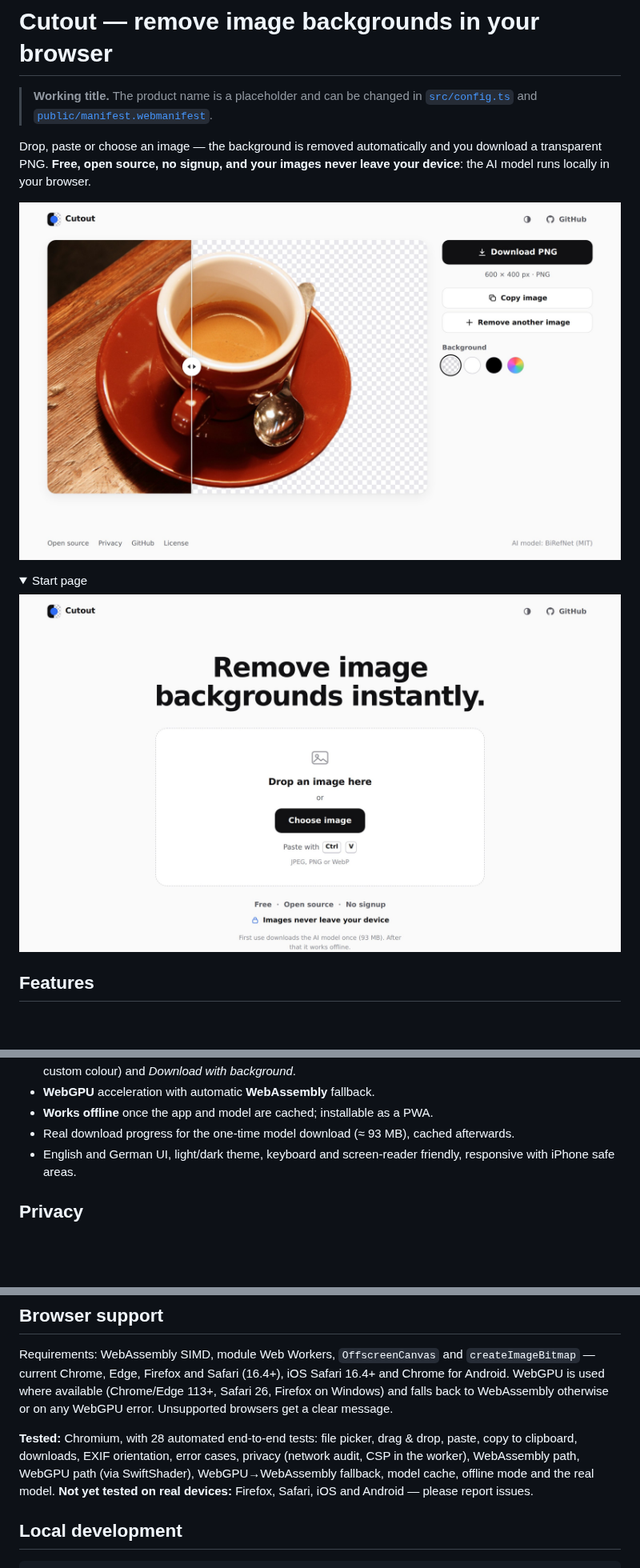
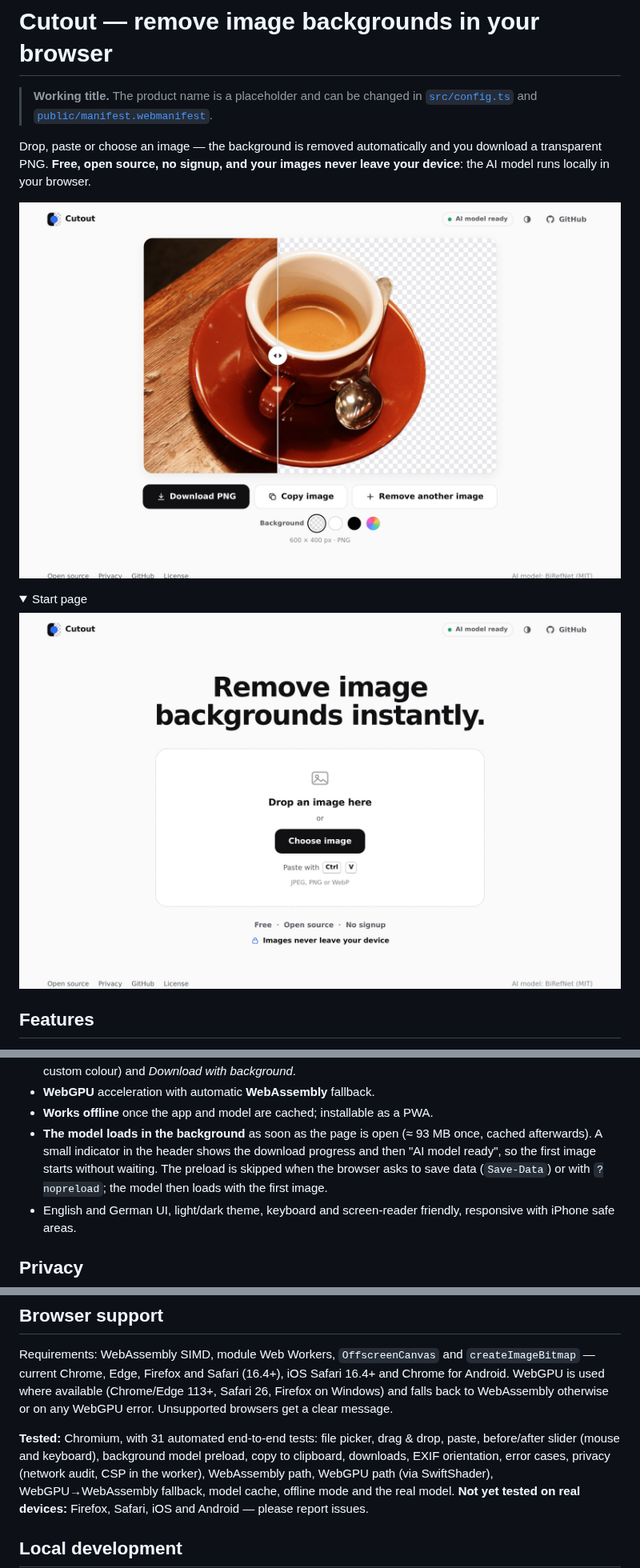
Before and after one commit to timowse/Cutout, a Markdown page: README.md, 3 parts joined by grey strips. Shown at 80% size. GitHub-like rendering; pictures changed too: docs/screenshot-result.jpg, docs/screenshot-start.jpg; folded sections open; blank space fills up the shorter version.

Commit message:
Fix slider dragging, center the result layout, preload the model

```diff
--- a/README.md
+++ b/README.md
@@ -32,8 +32,12 @@ never leave your device**: the AI model runs locally in your browser.
   background*.
 - **WebGPU** acceleration with automatic **WebAssembly** fallback.
 - **Works offline** once the app and model are cached; installable as a PWA.
-- Real download progress for the one-time model download (≈ 93 MB), cached
-  afterwards.
+- **The model loads in the background** as soon as the page is open (≈ 93 MB
+  once, cached afterwards). A small indicator in the header shows the download
+  progress and then "AI model ready", so the first image starts without
+  waiting. The preload is skipped when the browser asks to save data
+  (`Save-Data`) or with `?nopreload`; the model then loads with the first
+  image.
 - English and German UI, light/dark theme, keyboard and screen-reader friendly,
   responsive with iPhone safe areas.
 
@@ -108,9 +112,10 @@ Safari 16.4+ and Chrome for Android. WebGPU is used where available (Chrome/Edge
 113+, Safari 26, Firefox on Windows) and falls back to WebAssembly otherwise or
 on any WebGPU error. Unsupported browsers get a clear message.
 
-**Tested:** Chromium, with 28 automated end-to-end tests: file picker, drag &
-drop, paste, copy to clipboard, downloads, EXIF orientation, error cases,
-privacy (network audit, CSP in the worker), WebAssembly path, WebGPU path (via
+**Tested:** Chromium, with 31 automated end-to-end tests: file picker, drag &
+drop, paste, before/after slider (mouse and keyboard), background model
+preload, copy to clipboard, downloads, EXIF orientation, error cases, privacy
+(network audit, CSP in the worker), WebAssembly path, WebGPU path (via
 SwiftShader), WebGPU→WebAssembly fallback, model cache, offline mode and the
 real model. **Not yet tested
 on real devices:** Firefox, Safari, iOS and Android — please report issues.
```
Also changed, not shown: other parts of README.md (+1 -1 lines), 13 other files.
